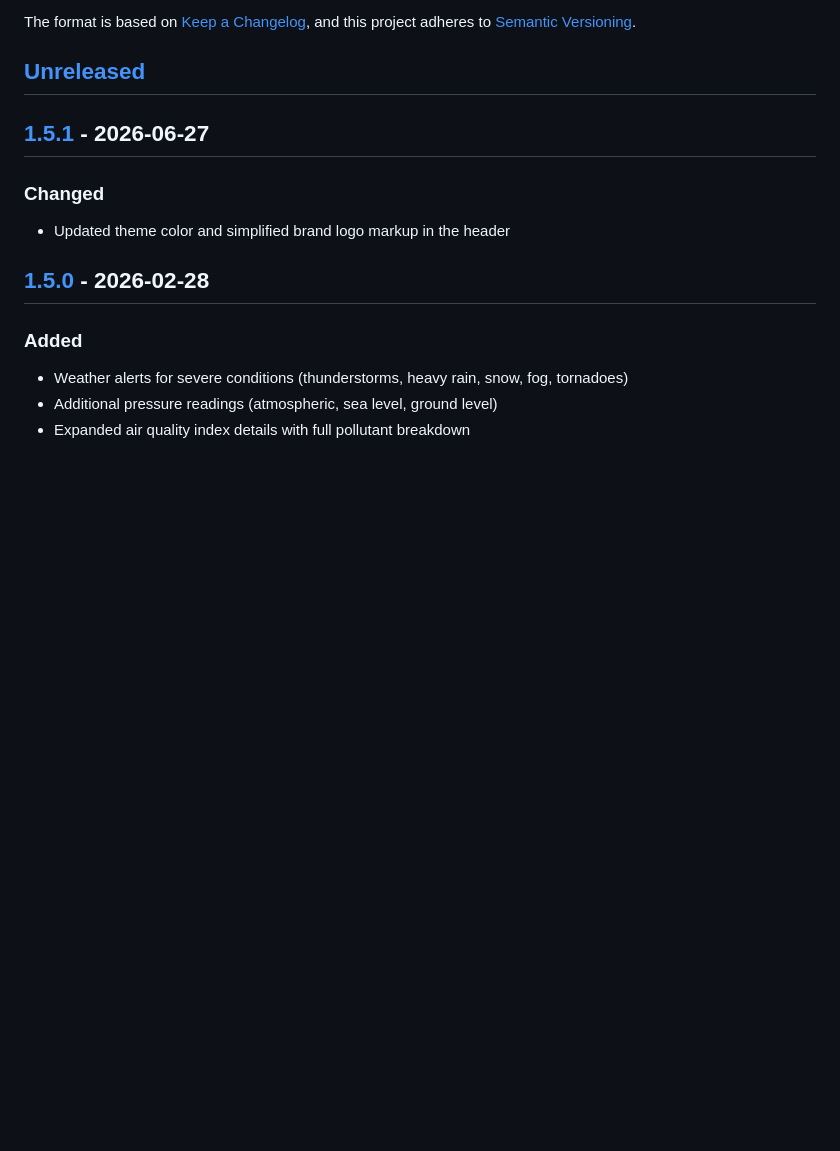
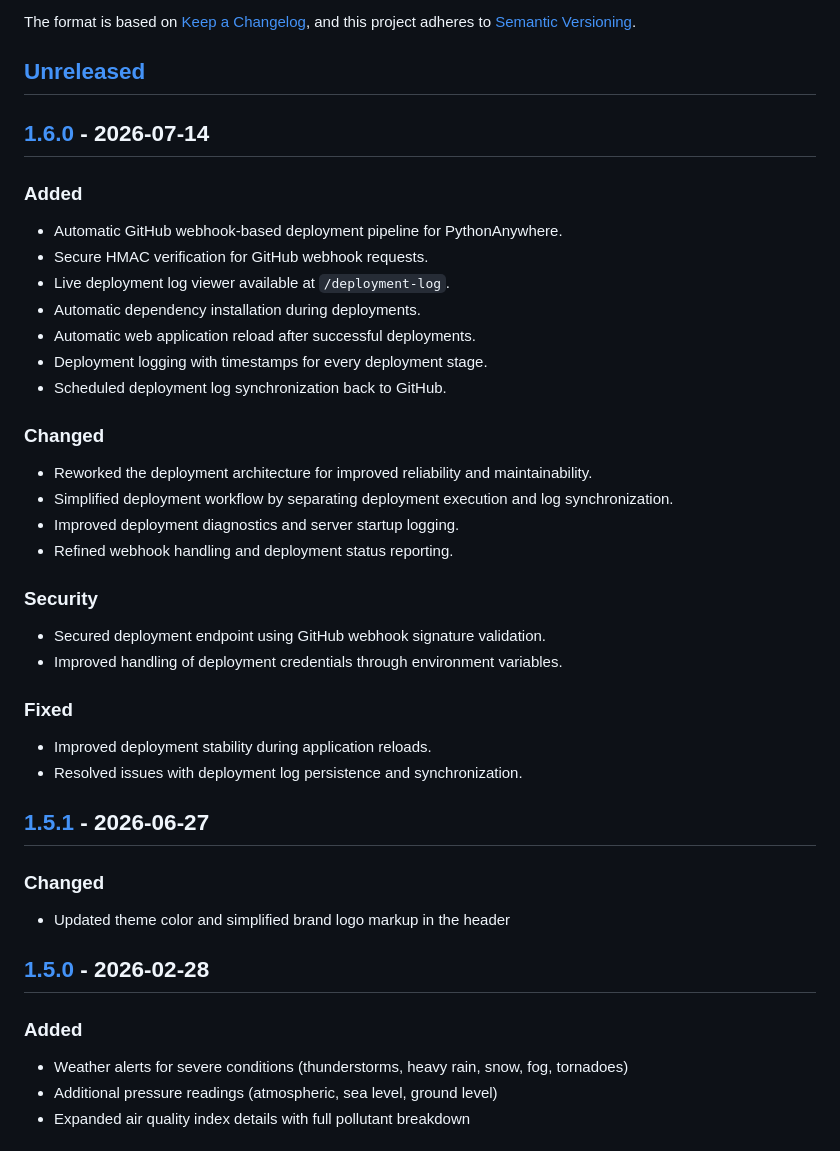
Before and after one commit to tanishqmudaliar/Weather-Monitoring-System, a Markdown page: CHANGELOG.md, the part around one of its changes. Rendered like a GitHub page; blank space fills up the shorter version.

Commit message:
feat: Update CHANGELOG for version 1.6.0 with new features, changes, security improvements, and fixes

```diff
--- a/CHANGELOG.md
+++ b/CHANGELOG.md
@@ -6,6 +6,35 @@ The format is based on [Keep a Changelog](https://keepachangelog.com/en/1.1.0/),
 and this project adheres to [Semantic Versioning](https://semver.org/spec/v2.0.0.html).
 
 ## [Unreleased]
+
+## [1.6.0] - 2026-07-14
+
+### Added
+
+- Automatic GitHub webhook-based deployment pipeline for PythonAnywhere.
+- Secure HMAC verification for GitHub webhook requests.
+- Live deployment log viewer available at `/deployment-log`.
+- Automatic dependency installation during deployments.
+- Automatic web application reload after successful deployments.
+- Deployment logging with timestamps for every deployment stage.
+- Scheduled deployment log synchronization back to GitHub.
+
+### Changed
+
+- Reworked the deployment architecture for improved reliability and maintainability.
+- Simplified deployment workflow by separating deployment execution and log synchronization.
+- Improved deployment diagnostics and server startup logging.
+- Refined webhook handling and deployment status reporting.
+
+### Security
+
+- Secured deployment endpoint using GitHub webhook signature validation.
+- Improved handling of deployment credentials through environment variables.
+
+### Fixed
+
+- Improved deployment stability during application reloads.
+- Resolved issues with deployment log persistence and synchronization.
 
 ## [1.5.1] - 2026-06-27
 
```
Also changed, not shown: other parts of CHANGELOG.md (+2 -1 lines).
